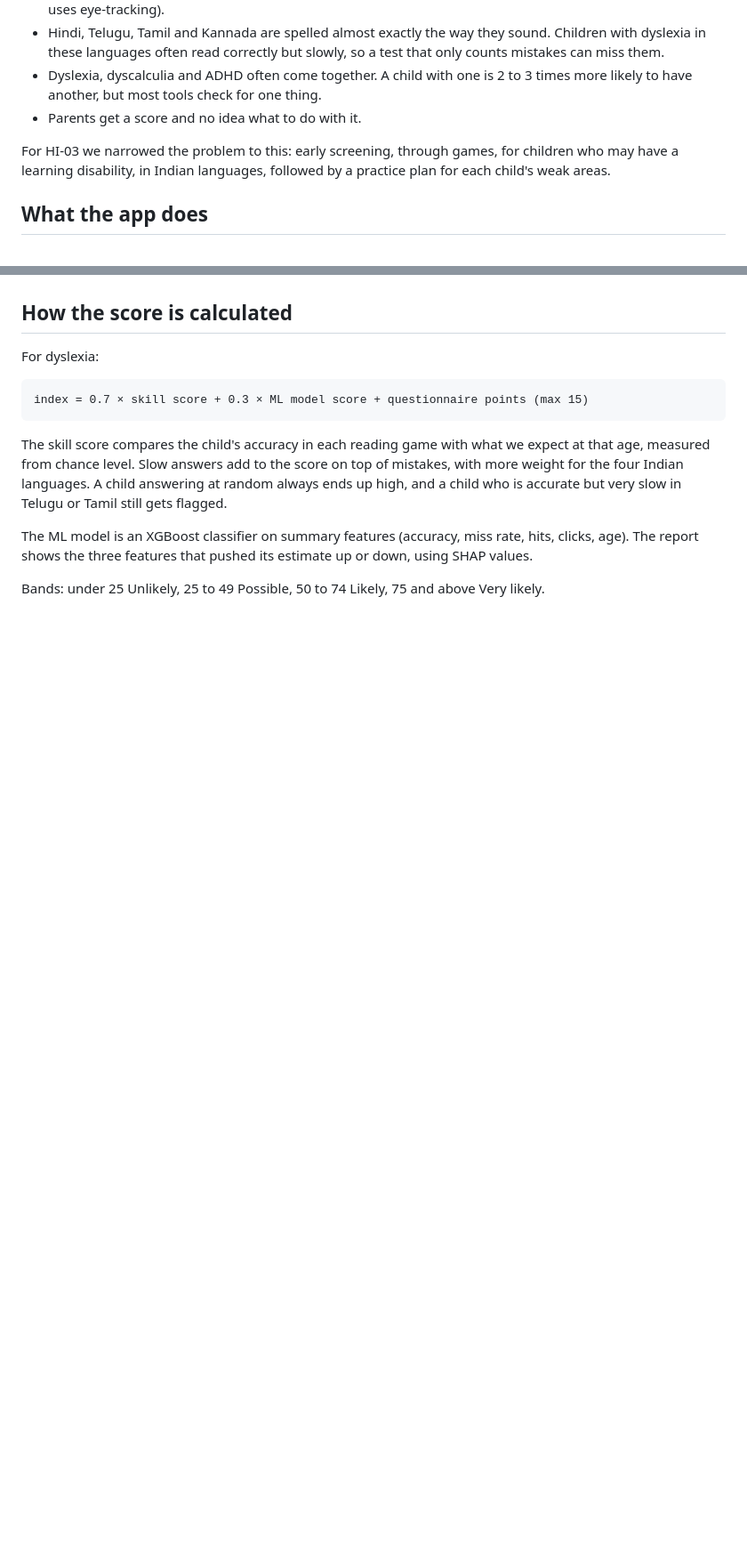
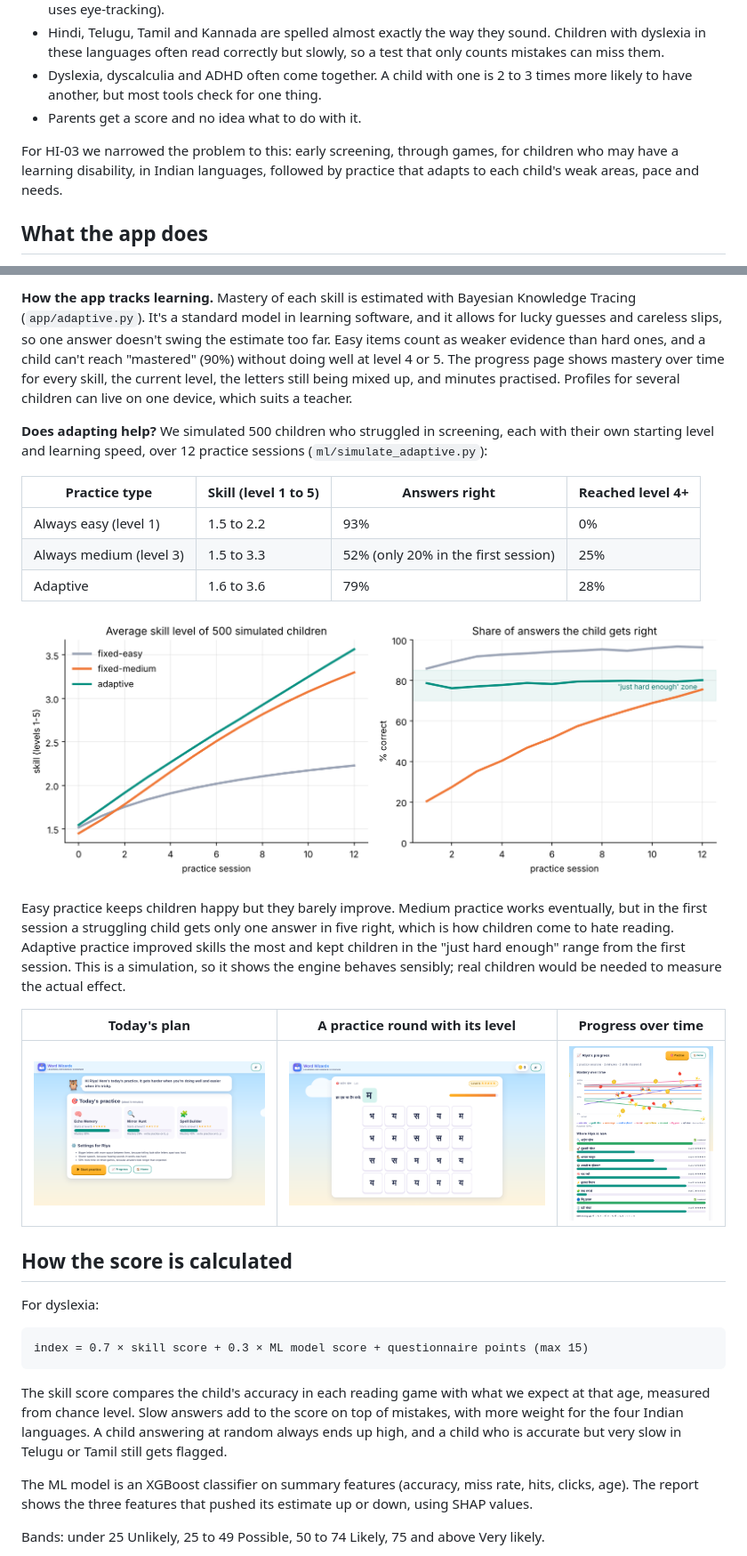
Before and after one commit to Manaswi0718/Dyslexia-Screener, a Markdown page: README.md, 2 parts joined by grey strips. Shown at 89% size. GitHub-like rendering; pictures changed too: docs/adaptive_simulation.png (added), docs/screenshots/practice-level.png (added), docs/screenshots/practice-plan.png (added); blank space fills up the shorter version.

Commit message:
Adaptive practice: knowledge tracing, levels, format profile, progress

```diff
--- a/README.md
+++ b/README.md
@@ -33,7 +33,7 @@ Somewhere around 5 to 15% of children have dyslexia. That's two to six children
 - Dyslexia, dyscalculia and ADHD often come together. A child with one is 2 to 3 times more likely to have another, but most tools check for one thing.
 - Parents get a score and no idea what to do with it.
 
-For HI-03 we narrowed the problem to this: early screening, through games, for children who may have a learning disability, in Indian languages, followed by a practice plan for each child's weak areas.
+For HI-03 we narrowed the problem to this: early screening, through games, for children who may have a learning disability, in Indian languages, followed by practice that adapts to each child's weak areas, pace and needs.
 
 ## What the app does
 
@@ -67,3 +82,20 @@ At the end, the parent gets a report with:
+**How the app tracks learning.** Mastery of each skill is estimated with Bayesian Knowledge Tracing (`app/adaptive.py`). It's a standard model in learning software, and it allows for lucky guesses and careless slips, so one answer doesn't swing the estimate too far. Easy items count as weaker evidence than hard ones, and a child can't reach "mastered" (90%) without doing well at level 4 or 5. The progress page shows mastery over time for every skill, the current level, the letters still being mixed up, and minutes practised. Profiles for several children can live on one device, which suits a teacher.
+
+**Does adapting help?** We simulated 500 children who struggled in screening, each with their own starting level and learning speed, over 12 practice sessions (`ml/simulate_adaptive.py`):
+
+| Practice type | Skill (level 1 to 5) | Answers right | Reached level 4+ |
+|---|---|---|---|
+| Always easy (level 1) | 1.5 to 2.2 | 93% | 0% |
+| Always medium (level 3) | 1.5 to 3.3 | 52% (only 20% in the first session) | 25% |
+| Adaptive | 1.6 to 3.6 | 79% | 28% |
+
+![Adaptive practice simulation](docs/adaptive_simulation.png)
+
+Easy practice keeps children happy but they barely improve. Medium practice works eventually, but in the first session a struggling child gets only one answer in five right, which is how children come to hate reading. Adaptive practice improved skills the most and kept children in the "just hard enough" range from the first session. This is a simulation, so it shows the engine behaves sensibly; real children would be needed to measure the actual effect.
+
+| Today's plan | A practice round with its level | Progress over time |
+|---|---|---|
+| ![Practice plan](docs/screenshots/practice-plan.png) | ![Practice level](docs/screenshots/practice-level.png) | ![Progress](docs/screenshots/practice-progress.png) |
 
 ## How the score is calculated
 
```
Also changed, not shown: other parts of README.md (+21 -1 lines), 6 other files.
